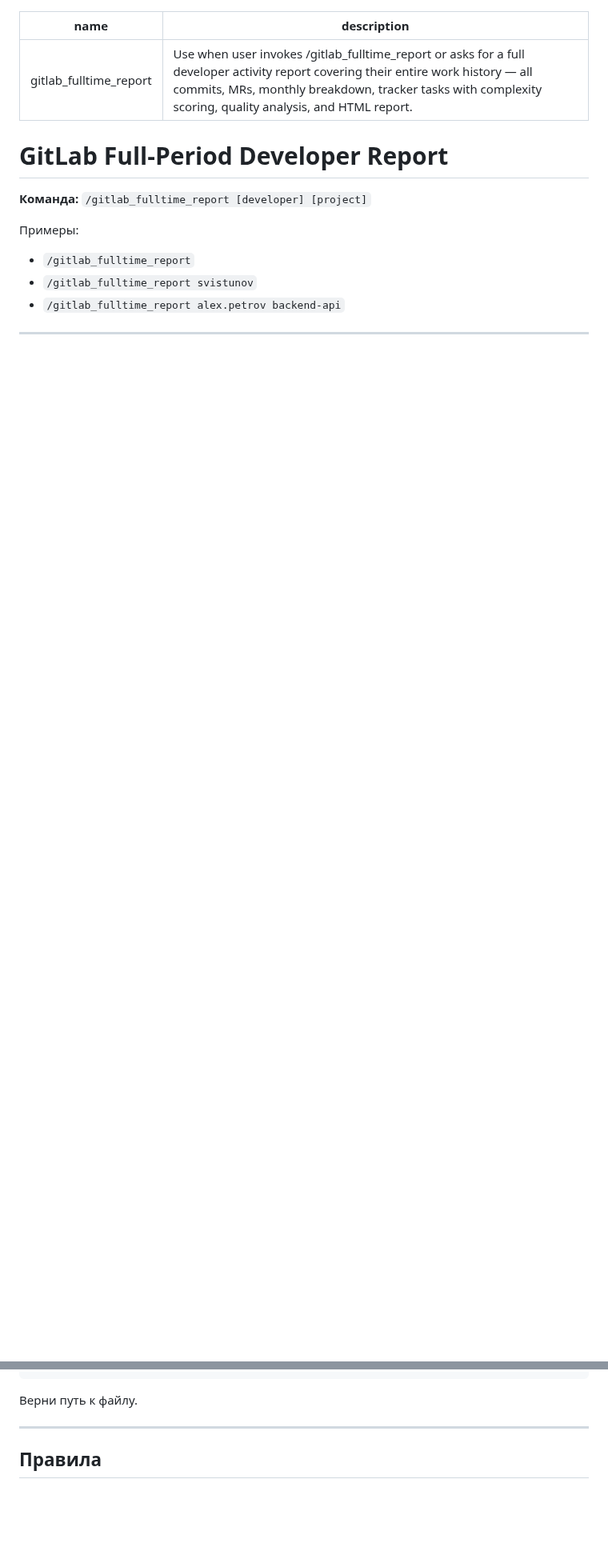
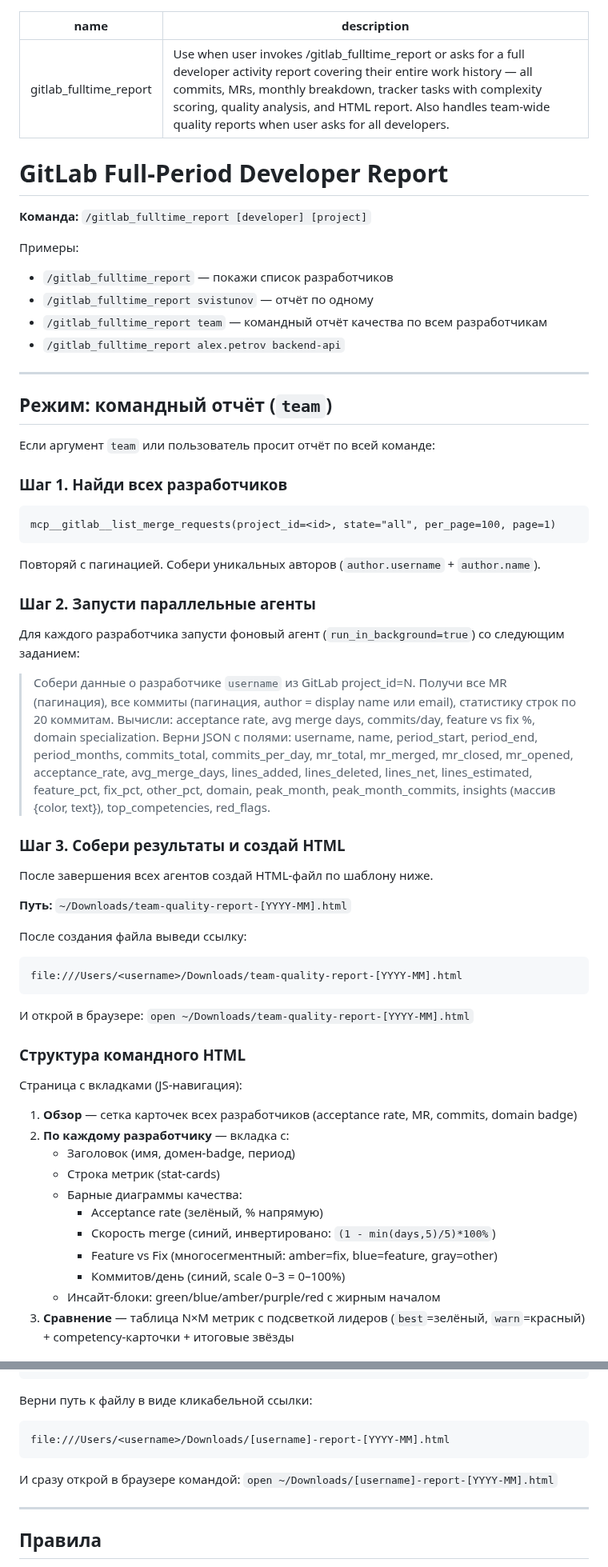
Before and after one commit to engwatch/insapp-skills, a Markdown page: skills/gitlab_fulltime_report/SKILL.md, 2 parts joined by grey strips. Shown at 80% size. Rendered like a GitHub page; blank space fills up the shorter version.

Commit message:
feat(gitlab_fulltime_report): add team quality report mode
Add /gitlab_fulltime_report team command — generates a full team-wide
HTML quality report for all project developers using parallel agents.

New features:
- Auto-discovers all developers from project MRs
- Runs parallel background agents per developer to collect metrics
- Produces tabbed HTML: overview grid, per-dev quality analysis, comparison table
- Quality bars: acceptance rate, merge speed, feature/fix ratio, commits/day
- Comparison table with best-in-category highlighting
- Competency cards and star ratings per developer
- Opens file in browser and returns file:// link

Co-Authored-By: Claude Sonnet 4.6 <noreply@anthropic.com>

````diff
--- a/skills/gitlab_fulltime_report/SKILL.md
+++ b/skills/gitlab_fulltime_report/SKILL.md
@@ -1,6 +1,6 @@
 ---
 name: gitlab_fulltime_report
-description: Use when user invokes /gitlab_fulltime_report or asks for a full developer activity report covering their entire work history — all commits, MRs, monthly breakdown, tracker tasks with complexity scoring, quality analysis, and HTML report.
+description: Use when user invokes /gitlab_fulltime_report or asks for a full developer activity report covering their entire work history — all commits, MRs, monthly breakdown, tracker tasks with complexity scoring, quality analysis, and HTML report. Also handles team-wide quality reports when user asks for all developers.
 ---
 
 # GitLab Full-Period Developer Report
@@ -8,8 +8,55 @@ description: Use when user invokes /gitlab_fulltime_report or asks for a full de
 **Команда:** `/gitlab_fulltime_report [developer] [project]`
 
 Примеры:
-- `/gitlab_fulltime_report`
-- `/gitlab_fulltime_report svistunov`
+- `/gitlab_fulltime_report` — покажи список разработчиков
+- `/gitlab_fulltime_report svistunov` — отчёт по одному
+- `/gitlab_fulltime_report team` — командный отчёт качества по всем разработчикам
 - `/gitlab_fulltime_report alex.petrov backend-api`
 
 ---
+
+## Режим: командный отчёт (`team`)
+
+Если аргумент `team` или пользователь просит отчёт по всей команде:
+
+### Шаг 1. Найди всех разработчиков
+
+```
+mcp__gitlab__list_merge_requests(project_id=<id>, state="all", per_page=100, page=1)
+```
+
+Повторяй с пагинацией. Собери уникальных авторов (`author.username` + `author.name`).
+
+### Шаг 2. Запусти параллельные агенты
+
+Для каждого разработчика запусти фоновый агент (`run_in_background=true`) со следующим заданием:
+
+> Собери данные о разработчике `username` из GitLab project_id=N. Получи все MR (пагинация), все коммиты (пагинация, author = display name или email), статистику строк по 20 коммитам. Вычисли: acceptance rate, avg merge days, commits/day, feature vs fix %, domain specialization. Верни JSON с полями: username, name, period_start, period_end, period_months, commits_total, commits_per_day, mr_total, mr_merged, mr_closed, mr_opened, acceptance_rate, avg_merge_days, lines_added, lines_deleted, lines_net, lines_estimated, feature_pct, fix_pct, other_pct, domain, peak_month, peak_month_commits, insights (массив {color, text}), top_competencies, red_flags.
+
+### Шаг 3. Собери результаты и создай HTML
+
+После завершения всех агентов создай HTML-файл по шаблону ниже.
+
+**Путь:** `~/Downloads/team-quality-report-[YYYY-MM].html`
+
+После создания файла выведи ссылку:
+```
+file:///Users/<username>/Downloads/team-quality-report-[YYYY-MM].html
+```
+И открой в браузере: `open ~/Downloads/team-quality-report-[YYYY-MM].html`
+
+### Структура командного HTML
+
+Страница с вкладками (JS-навигация):
+1. **Обзор** — сетка карточек всех разработчиков (acceptance rate, MR, commits, domain badge)
+2. **По каждому разработчику** — вкладка с:
+   - Заголовок (имя, домен-badge, период)
+   - Строка метрик (stat-cards)
+   - Барные диаграммы качества:
+     - Acceptance rate (зелёный, % напрямую)
+     - Скорость merge (синий, инвертировано: `(1 - min(days,5)/5)*100%`)
+     - Feature vs Fix (многосегментный: amber=fix, blue=feature, gray=other)
+     - Коммитов/день (синий, scale 0–3 = 0–100%)
+   - Инсайт-блоки: green/blue/amber/purple/red с жирным началом
+3. **Сравнение** — таблица N×M метрик с подсветкой лидеров (`best`=зелёный, `warn`=красный) + competency-карточки + итоговые звёзды
+
@@ -259,7 +332,11 @@ mcp__tracker__get_issue(issueKey="INS-XXXX")
 </html>
 ```
 
-Верни путь к файлу.
+Верни путь к файлу в виде кликабельной ссылки:
+```
+file:///Users/<username>/Downloads/[username]-report-[YYYY-MM].html
+```
+И сразу открой в браузере командой: `open ~/Downloads/[username]-report-[YYYY-MM].html`
 
 ---
 
````
Also changed, not shown: other parts of skills/gitlab_fulltime_report/SKILL.md (+26 -0 lines).
